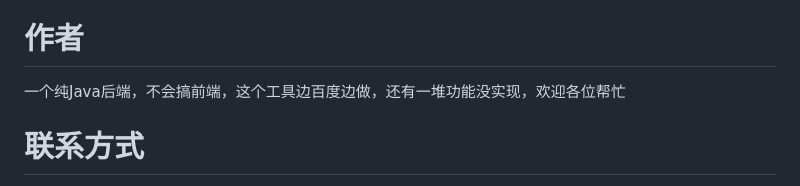
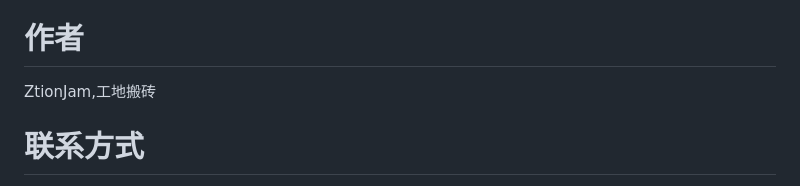
Before and after one commit to ZtionJam/quick_project, a Markdown page: README.md, the part around the change. Drawn GitHub-style.

```diff
--- a/README.md
+++ b/README.md
@@ -96,7 +96,7 @@
 
 # 作者
 
-一个纯Java后端，不会搞前端，这个工具边百度边做，还有一堆功能没实现，欢迎各位帮忙
+ZtionJam,工地搬砖
 
 # 联系方式
 
```
